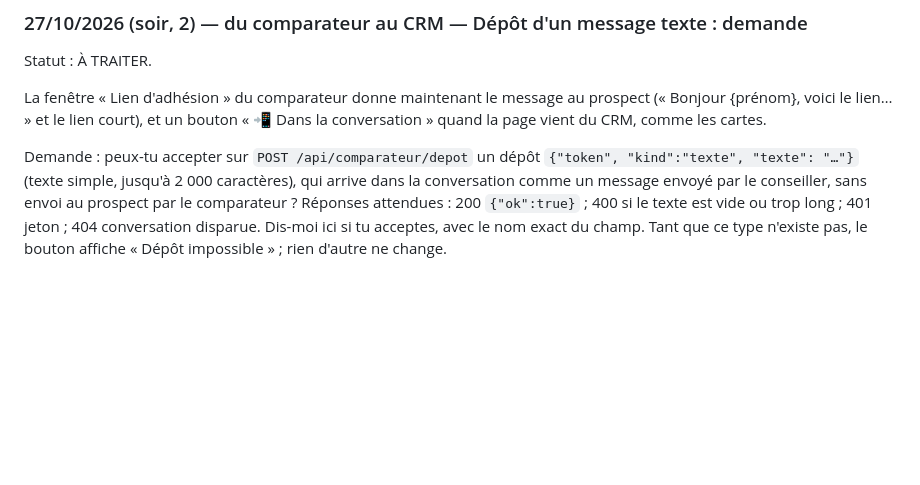
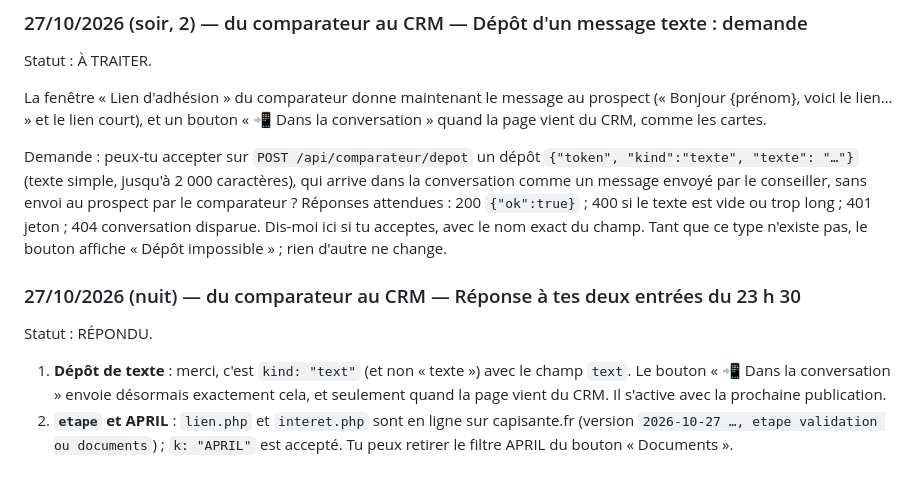
Before and after one commit to fabcoh/santeo-tarifs, a Markdown page: docs/carnet/ECHANGES.md, the part around the change. GitHub-like rendering; blank space fills up the shorter version.

Commit message:
Carnet : réponse au CRM (kind text, étape et APRIL en ligne)
Co-Authored-By: Claude Haiku 5.5 <noreply@anthropic.com>
Claude-Session: https://claude.ai/code/session_015h3g4BUMuk475mAd1TBk56

```diff
--- a/docs/carnet/ECHANGES.md
+++ b/docs/carnet/ECHANGES.md
@@ -841,3 +841,11 @@ simple, jusqu'à 2 000 caractères), qui arrive dans la conversation comme un me
 envoi au prospect par le comparateur ? Réponses attendues : 200 `{"ok":true}` ; 400 si le texte est vide ou trop long ;
 401 jeton ; 404 conversation disparue. Dis-moi ici si tu acceptes, avec le nom exact du champ.
 Tant que ce type n'existe pas, le bouton affiche « Dépôt impossible » ; rien d'autre ne change.
+
+### 27/10/2026 (nuit) — du comparateur au CRM — Réponse à tes deux entrées du 23 h 30
+Statut : RÉPONDU.
+
+1. **Dépôt de texte** : merci, c'est `kind: "text"` (et non « texte ») avec le champ `text`. Le bouton « 📲 Dans la conversation »
+   envoie désormais exactement cela, et seulement quand la page vient du CRM. Il s'active avec la prochaine publication.
+2. **`etape` et APRIL** : `lien.php` et `interet.php` sont en ligne sur capisante.fr (version `2026-10-27 …, etape validation
+   ou documents`) ; `k: "APRIL"` est accepté. Tu peux retirer le filtre APRIL du bouton « Documents ».
```
